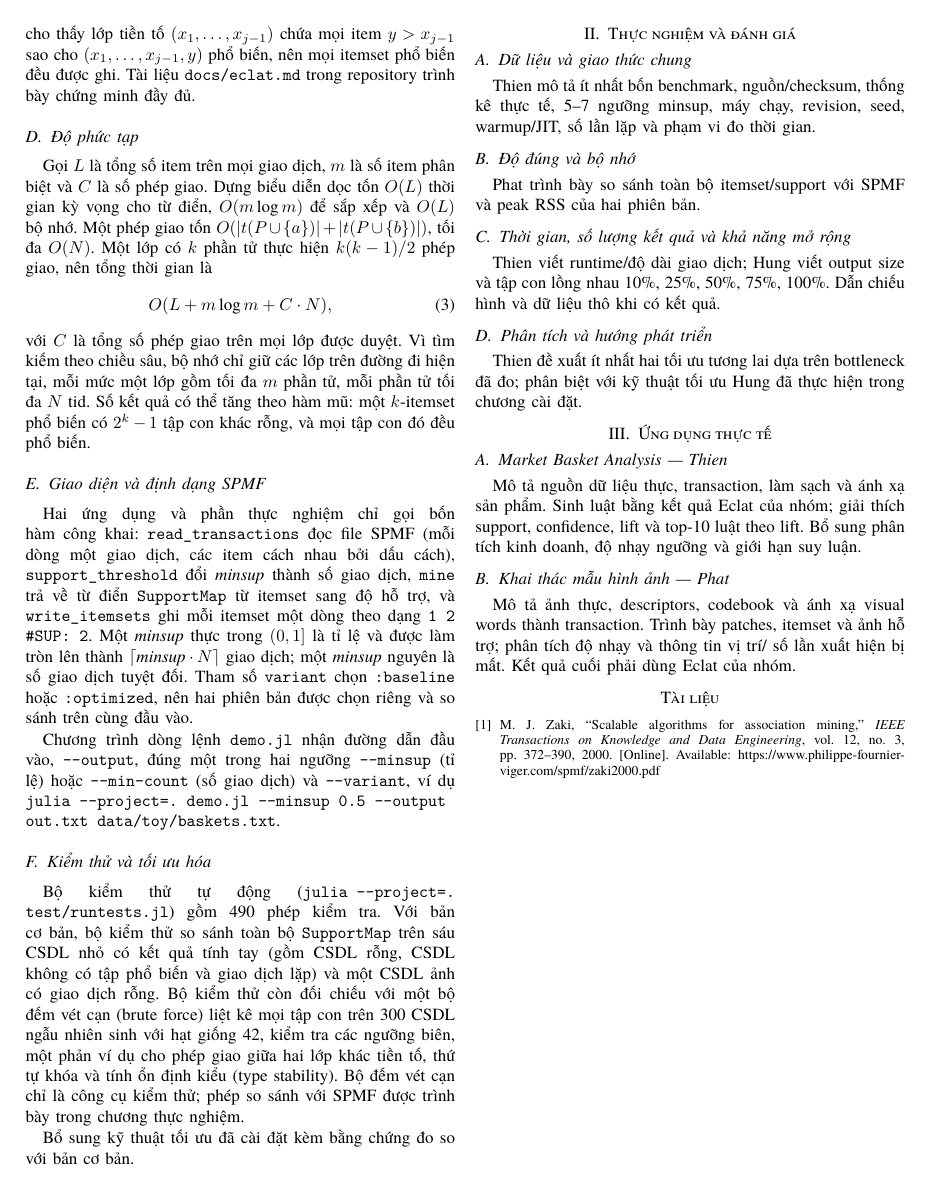
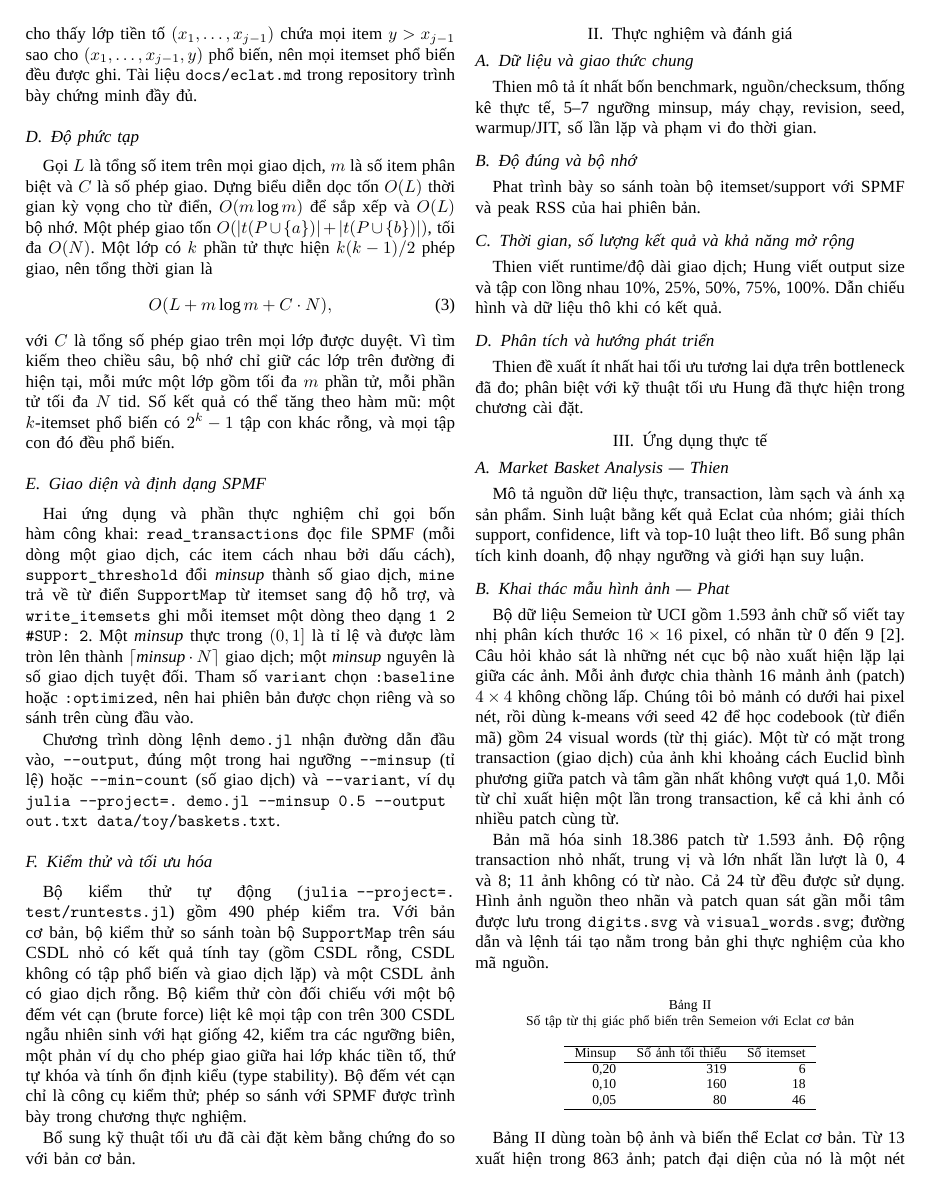
Before and after one commit to NgTHung/Itemset, a LaTeX paper (docs/report/main.tex, which reads docs/report/sections/applications.tex): page 2 of 2 before the commit and page 2 of 3 after it. Compiled offline with XeLaTeX; a missing font is replaced by an installed copy or a similar font.

Commit message:
docs: record Semeion pilot evidence and report
Refs DAT-11

```diff
--- a/docs/report/main.tex
+++ b/docs/report/main.tex
@@ -3,7 +3,7 @@
 \usepackage{polyglossia}
 \setdefaultlanguage{vietnamese}
 \setotherlanguage{english}
-\setmainfont{TeX Gyre Termes}
+\setmainfont{Times New Roman}
 \usepackage{graphicx}
 \usepackage{amsmath}
 \title{Khai thác tập phổ biến bằng Eclat và hai ứng dụng thực tế}
--- a/docs/report/sections/applications.tex
+++ b/docs/report/sections/applications.tex
@@ -4,6 +4,36 @@ Mô tả nguồn dữ liệu thực, transaction, làm sạch và ánh xạ sả
 kết quả Eclat của nhóm; giải thích support, confidence, lift và top-10 luật theo
 lift. Bổ sung phân tích kinh doanh, độ nhạy ngưỡng và giới hạn suy luận.
 \subsection{Khai thác mẫu hình ảnh — Phat}
-Mô tả ảnh thực, descriptors, codebook và ánh xạ visual words thành transaction.
-Trình bày patches, itemset và ảnh hỗ trợ; phân tích độ nhạy và thông tin vị trí/
-số lần xuất hiện bị mất. Kết quả cuối phải dùng Eclat của nhóm.
+Bộ dữ liệu Semeion từ UCI gồm 1.593 ảnh chữ số viết tay nhị phân kích thước
+$16\times16$ pixel, có nhãn từ 0 đến 9~\cite{semeionUCI}. Câu hỏi khảo sát là
+những nét cục bộ nào xuất hiện lặp lại giữa các ảnh. Mỗi ảnh được chia thành
+16 mảnh ảnh (patch) $4\times4$ không chồng lấp. Chúng tôi bỏ mảnh có dưới hai
+pixel nét, rồi dùng k-means với seed 42 để học codebook (từ điển mã) gồm
+24 visual words (từ thị giác). Một từ có mặt trong transaction (giao dịch)
+của ảnh khi khoảng cách Euclid bình phương giữa patch và tâm gần nhất không
+vượt quá 1,0. Mỗi từ chỉ xuất hiện một lần trong transaction, kể cả khi ảnh
+có nhiều patch cùng từ.
+
+Bản mã hóa sinh 18.386 patch từ 1.593 ảnh. Độ rộng transaction nhỏ nhất,
+trung vị và lớn nhất lần lượt là 0, 4 và 8; 11 ảnh không có từ nào. Cả
+24 từ đều được sử dụng. Hình ảnh nguồn theo nhãn và patch quan sát gần mỗi
+tâm được lưu trong \texttt{digits.svg} và \texttt{visual\_words.svg}; đường
+dẫn và lệnh tái tạo nằm trong bản ghi thực nghiệm của kho mã nguồn.
+
+\begin{table}[ht]
+\centering
+\caption{Số tập từ thị giác phổ biến trên Semeion với Eclat cơ bản}
+\label{tab:semeion-pilot}
+\begin{tabular}{r r r}
+\hline
+Minsup & Số ảnh tối thiểu & Số itemset \\
+\hline
+0,20 & 319 & 6 \\
+0,10 & 160 & 18 \\
+0,05 & 80 & 46 \\
+\hline
+\end{tabular}
+\end{table}
+
+Bảng~\ref{tab:semeion-pilot} dùng toàn bộ ảnh và biến thể Eclat cơ bản.
+Từ 13 xuất hiện trong 863 ảnh; patch đại diện của nó là một nét ngang ngắn.
```
Also changed, not shown: docs/report/references.bib (+6 -0 lines), docs/semeion-pilot-2026-10-24.md (added, +36 -0 lines), applications/image_patterns/README.md, docs/report/sections/applications.tex (4 more changed lines), 1 other file.
